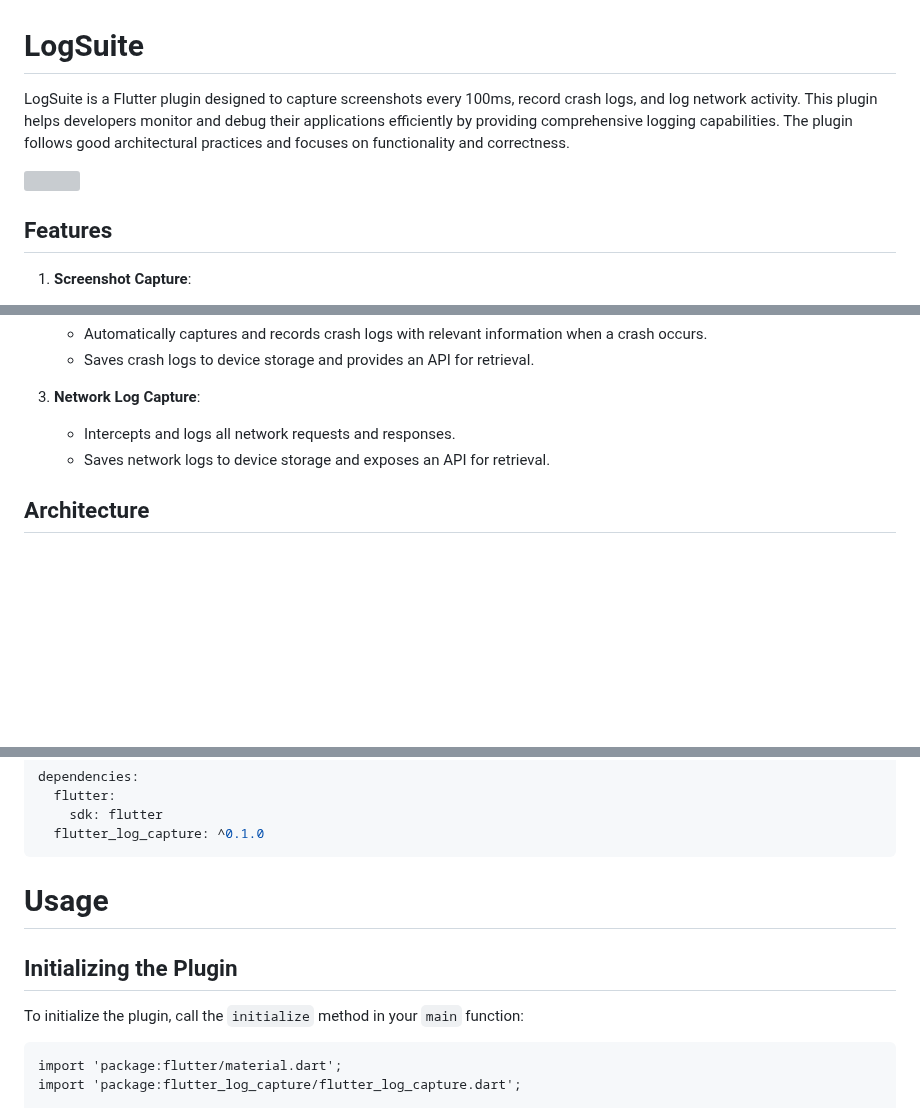
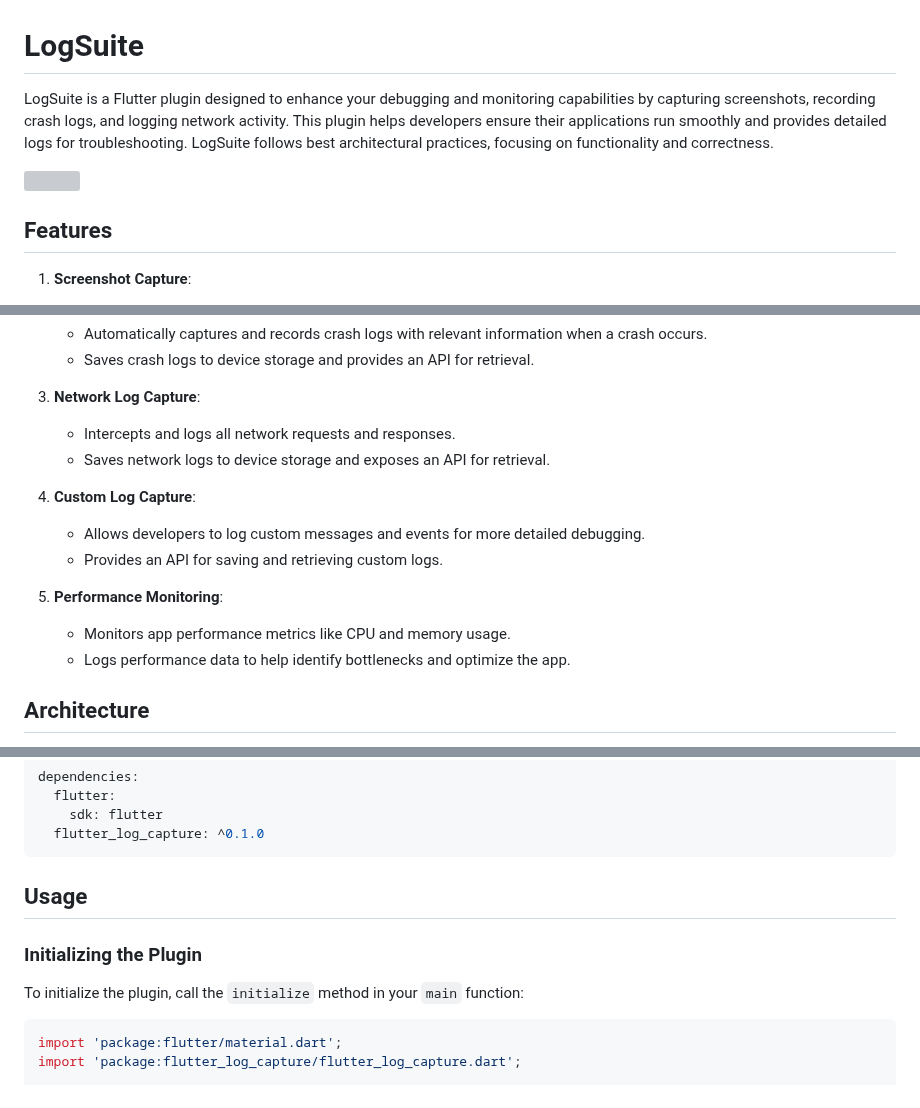
Before and after one commit to avinashkranjan/logsuite, a Markdown page: README.md, 3 parts joined by grey strips. Rendered like a GitHub page; blank space fills up the shorter version; grey boxes are pictures that could not be loaded.

````diff
--- a/README.md
+++ b/README.md
@@ -1,11 +1,10 @@
 # LogSuite
 
-LogSuite is a Flutter plugin designed to capture screenshots every 100ms, record crash logs, and log network activity. This plugin helps developers monitor and debug their applications efficiently by providing comprehensive logging capabilities. The plugin follows good architectural practices and focuses on functionality and correctness.
+LogSuite is a Flutter plugin designed to enhance your debugging and monitoring capabilities by capturing screenshots, recording crash logs, and logging network activity. This plugin helps developers ensure their applications run smoothly and provides detailed logs for troubleshooting. LogSuite follows best architectural practices, focusing on functionality and correctness.
 
 <a href="https://pub.dev/packages/logsuite">
    <img src="https://forthebadge.com/images/badges/check-it-out.svg">
 </a>
-
 
 ## Features
 
@@ -20,6 +19,14 @@ LogSuite is a Flutter plugin designed to capture screenshots every 100ms, record
 3. **Network Log Capture**:
    - Intercepts and logs all network requests and responses.
    - Saves network logs to device storage and exposes an API for retrieval.
+
+4. **Custom Log Capture**:
+   - Allows developers to log custom messages and events for more detailed debugging.
+   - Provides an API for saving and retrieving custom logs.
+
+5. **Performance Monitoring**:
+   - Monitors app performance metrics like CPU and memory usage.
+   - Logs performance data to help identify bottlenecks and optimize the app.
 
 ## Architecture
 
@@ -36,12 +43,13 @@ dependencies:
   flutter_log_capture: ^0.1.0
 ```
 
-# Usage
+## Usage
 
-## Initializing the Plugin
+### Initializing the Plugin
+
 To initialize the plugin, call the `initialize` method in your `main` function:
 
-```
+```dart
 import 'package:flutter/material.dart';
 import 'package:flutter_log_capture/flutter_log_capture.dart';
 
````
Also changed, not shown: other parts of README.md (+32 -16 lines).
